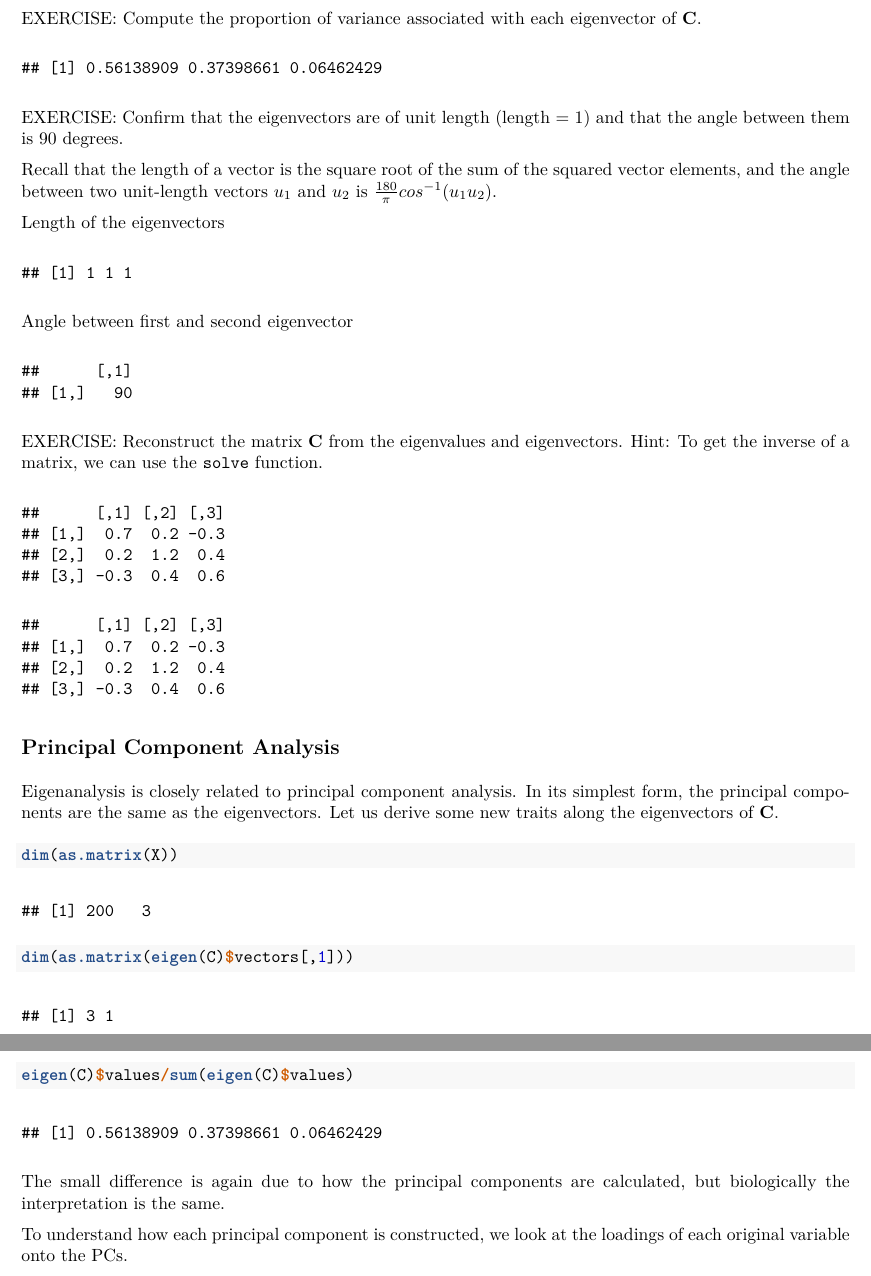
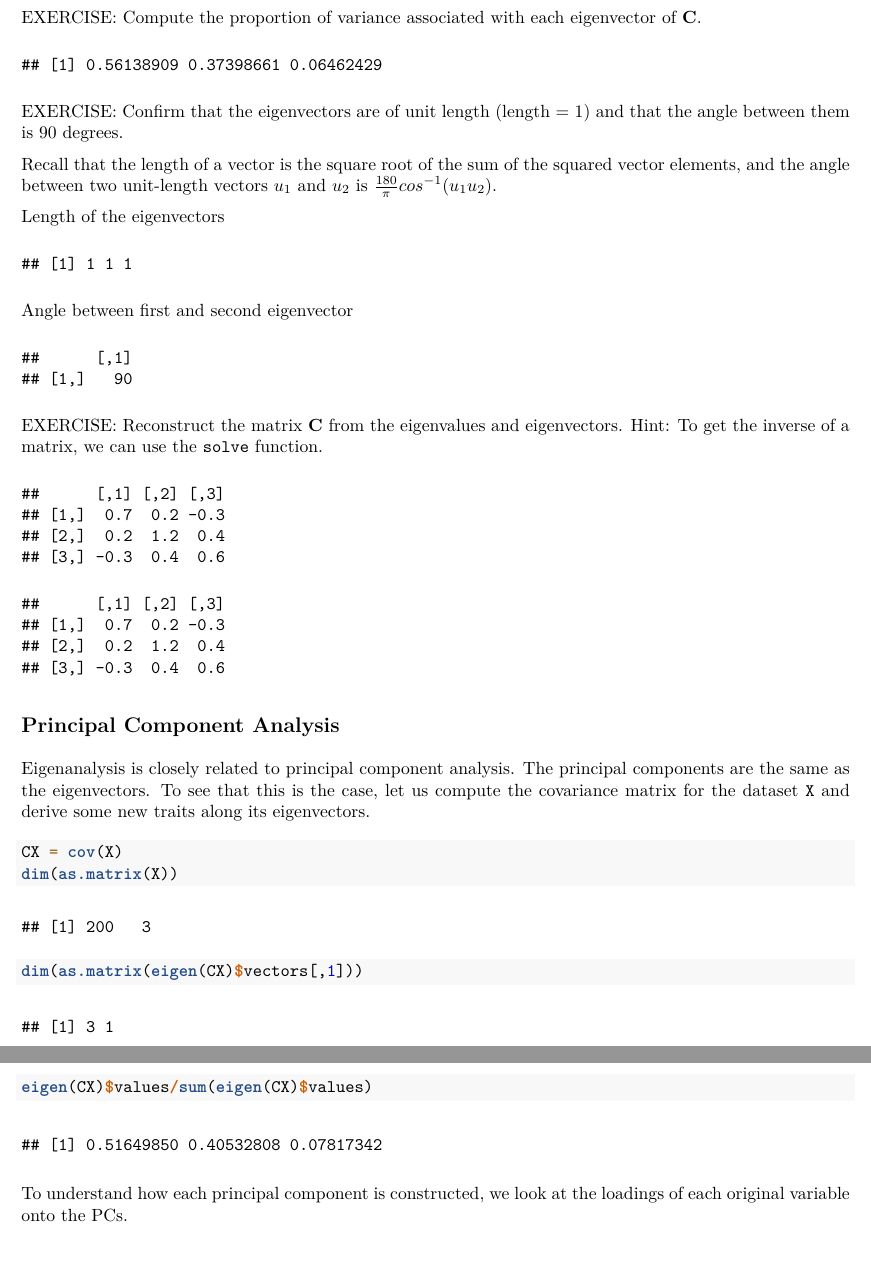
Before and after one commit to oysteiop/BIOS14_QuantitativeAnalysis, an R Markdown document (Lecture notes/Chapter8_MultivariateAnalysis.Rmd): two parts of pages 5 and 7 of 11, joined at a grey line, cut so that both start at the same text, the shorter picture padded with empty space. The pictures show the output file Lecture notes/Chapter8_MultivariateAnalysis.pdf that the author committed with the source.

Commit message:
Fixed a small error in the multivariate-analysis chapter

````diff
--- a/Lecture notes/Chapter8_MultivariateAnalysis.Rmd
+++ b/Lecture notes/Chapter8_MultivariateAnalysis.Rmd
@@ -145,15 +145,16 @@ solve(eigen(C)$vectors)[1:2, 1:2]
 
 ## Principal Component Analysis
 
-Eigenanalysis is closely related to principal component analysis. In its simplest form, the principal components are the same as the eigenvectors. Let us derive some new traits along the eigenvectors of $\textbf{C}$.
+Eigenanalysis is closely related to principal component analysis. The principal components are the same as the eigenvectors. To see that this is the case, let us compute the covariance matrix for the dataset `X` and derive some new traits along its eigenvectors.
 
 ```{r}
+CX = cov(X)
 dim(as.matrix(X))
-dim(as.matrix(eigen(C)$vectors[,1]))
+dim(as.matrix(eigen(CX)$vectors[,1]))
 
-t1 = as.matrix(X) %*% eigen(C)$vectors[,1]
-t2 = as.matrix(X) %*% eigen(C)$vectors[,2]
-t3 = as.matrix(X) %*% eigen(C)$vectors[,3]
+t1 = as.matrix(X) %*% eigen(CX)$vectors[,1]
+t2 = as.matrix(X) %*% eigen(CX)$vectors[,2]
+t3 = as.matrix(X) %*% eigen(CX)$vectors[,3]
 
 c(var(X[,1]), var(X[,2]), var(X[,3]))
 c(var(t1), var(t2), var(t3))
@@ -168,21 +169,19 @@ var(X[,1]) + var(X[,2]) + var(X[,3])
 
 The eigenvectors are *orthogonal*, i.e. they are not correlated with each other.
 
-A very similar operation is performed by several `R` packages for principal component analysis, e.g. `prcomp`. The principal components are not exactly the same as defining traits along the eigenvectors, but are subject to some further rotation. However, the principal components will be strongly correlated with the traits defined along the eigenvectors.
+A very similar operation is performed by several `R` packages for principal component analysis, e.g. `prcomp`.
 
 ```{r}
 pca = princomp(X)
 summary(pca)
 ```
 
-The proportion of variance explained by each principal component is computed as the variance of each principal component divided by the total, which is basically equal to the corresponding eigenvalue divided by the sum of the eigenvalues, i.e. $\lambda_i/\sum\lambda$.
+The proportion of variance explained by each principal component is computed as the variance of each principal component divided by the total, which is equal to the corresponding eigenvalue divided by the sum of the eigenvalues, i.e. $\lambda_i/\sum\lambda$.
 
 ```{r}
 pca$sdev^2/sum(pca$sdev^2)
-eigen(C)$values/sum(eigen(C)$values)
+eigen(CX)$values/sum(eigen(CX)$values)
 ```
-
-The small difference is again due to how the principal components are calculated, but biologically the interpretation is the same.
 
 To understand how each principal component is constructed, we look at the loadings of each original variable onto the PCs.
 
````
Also changed, not shown: Lecture notes/Chapter8_MultivariateAnalysis.pdf, 1 other file.
